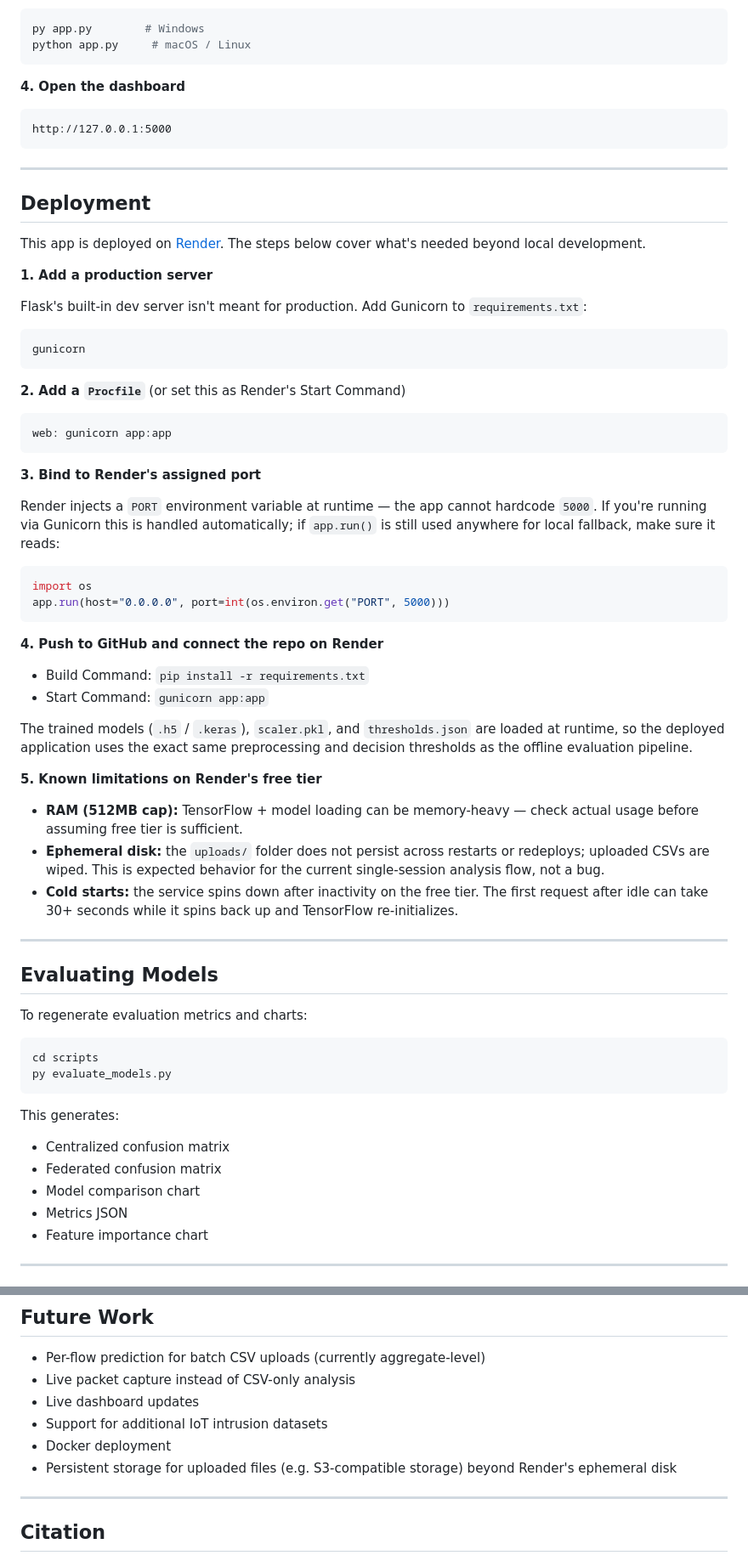
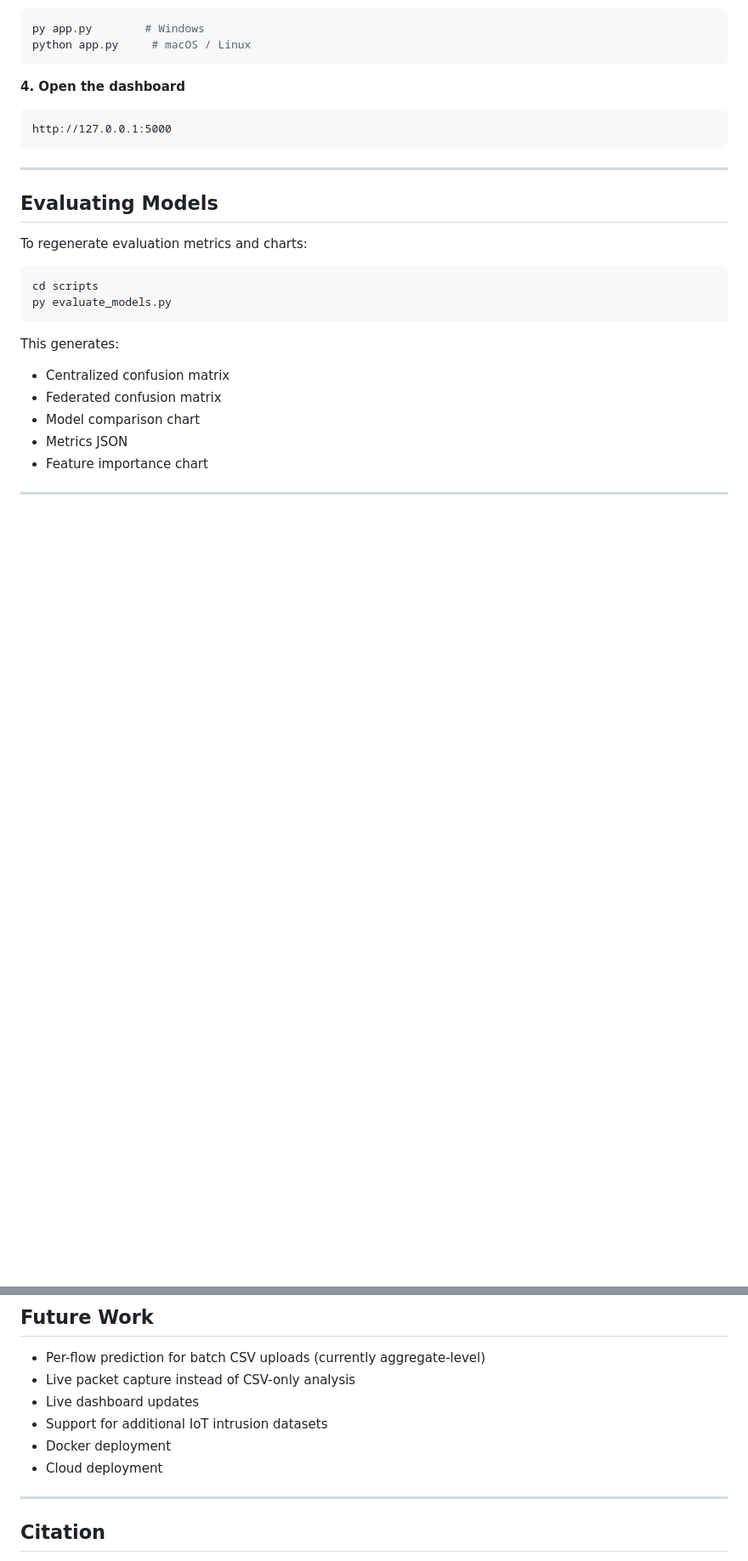
Before and after one commit to seshapriyan44/IoT-Threat-Intelligence-Dashboard, a Markdown page: README.md, 2 parts joined by grey strips. Shown at 85% size. GitHub-like rendering; blank space fills up the shorter version.

````diff
--- a/README.md
+++ b/README.md
@@ -188,48 +186,6 @@ http://127.0.0.1:5000
 
 ---
 
-## Deployment
-
-This app is deployed on [Render](https://render.com). The steps below cover what's needed beyond local development.
-
-**1. Add a production server**
-
-Flask's built-in dev server isn't meant for production. Add Gunicorn to `requirements.txt`:
-
-```text
-gunicorn
-```
-
-**2. Add a `Procfile`** (or set this as Render's Start Command)
-
-```text
-web: gunicorn app:app
-```
-
-**3. Bind to Render's assigned port**
-
-Render injects a `PORT` environment variable at runtime — the app cannot hardcode `5000`. If you're running via Gunicorn this is handled automatically; if `app.run()` is still used anywhere for local fallback, make sure it reads:
-
-```python
-import os
-app.run(host="0.0.0.0", port=int(os.environ.get("PORT", 5000)))
-```
-
-**4. Push to GitHub and connect the repo on Render**
-
-- Build Command: `pip install -r requirements.txt`
-- Start Command: `gunicorn app:app`
-
-The trained models (`.h5` / `.keras`), `scaler.pkl`, and `thresholds.json` are loaded at runtime, so the deployed application uses the exact same preprocessing and decision thresholds as the offline evaluation pipeline.
-
-**5. Known limitations on Render's free tier**
-
-- **RAM (512MB cap):** TensorFlow + model loading can be memory-heavy — check actual usage before assuming free tier is sufficient.
-- **Ephemeral disk:** the `uploads/` folder does not persist across restarts or redeploys; uploaded CSVs are wiped. This is expected behavior for the current single-session analysis flow, not a bug.
-- **Cold starts:** the service spins down after inactivity on the free tier. The first request after idle can take 30+ seconds while it spins back up and TensorFlow re-initializes.
-
----
-
 ## Evaluating Models
 
 To regenerate evaluation metrics and charts:
@@ -360,7 +316,7 @@ This implementation extends the original research with:
 - Live dashboard updates
 - Support for additional IoT intrusion datasets
 - Docker deployment
-- Persistent storage for uploaded files (e.g. S3-compatible storage) beyond Render's ephemeral disk
+- Cloud deployment
 
 ---
 
````
Also changed, not shown: other parts of README.md (+1 -3 lines).
